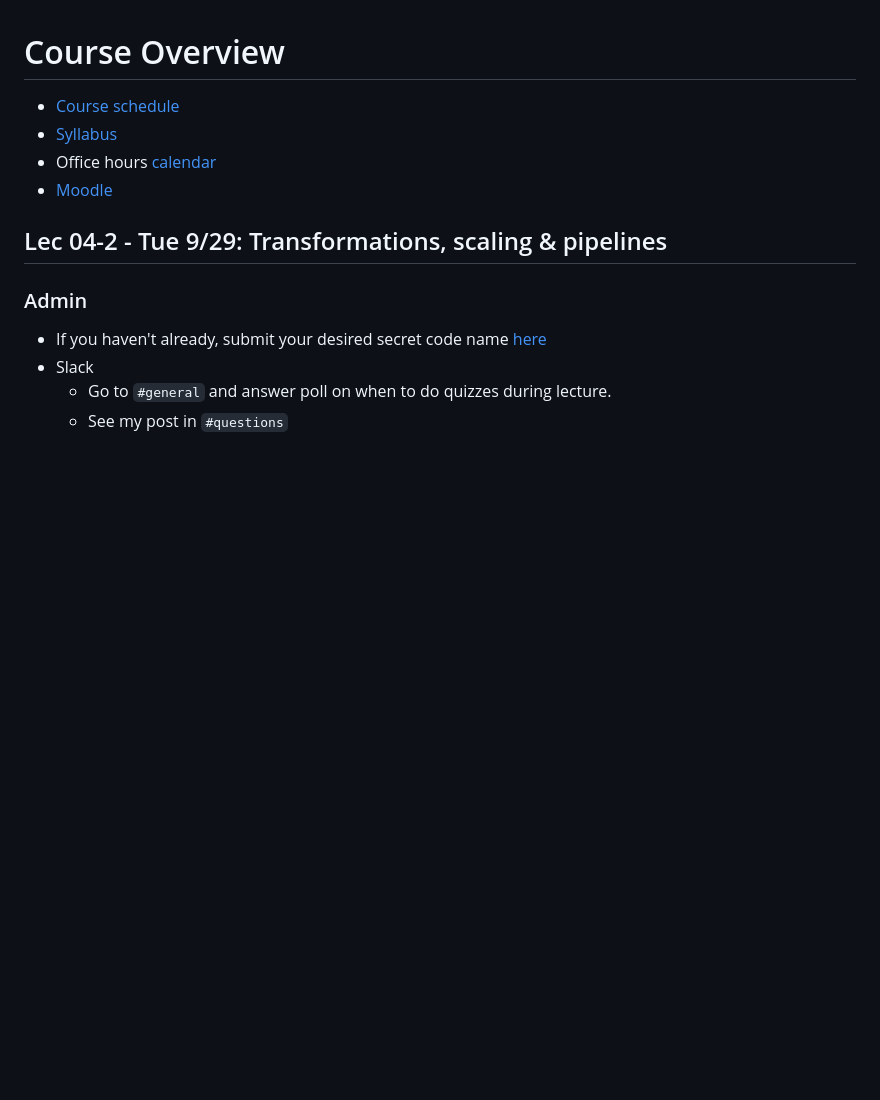
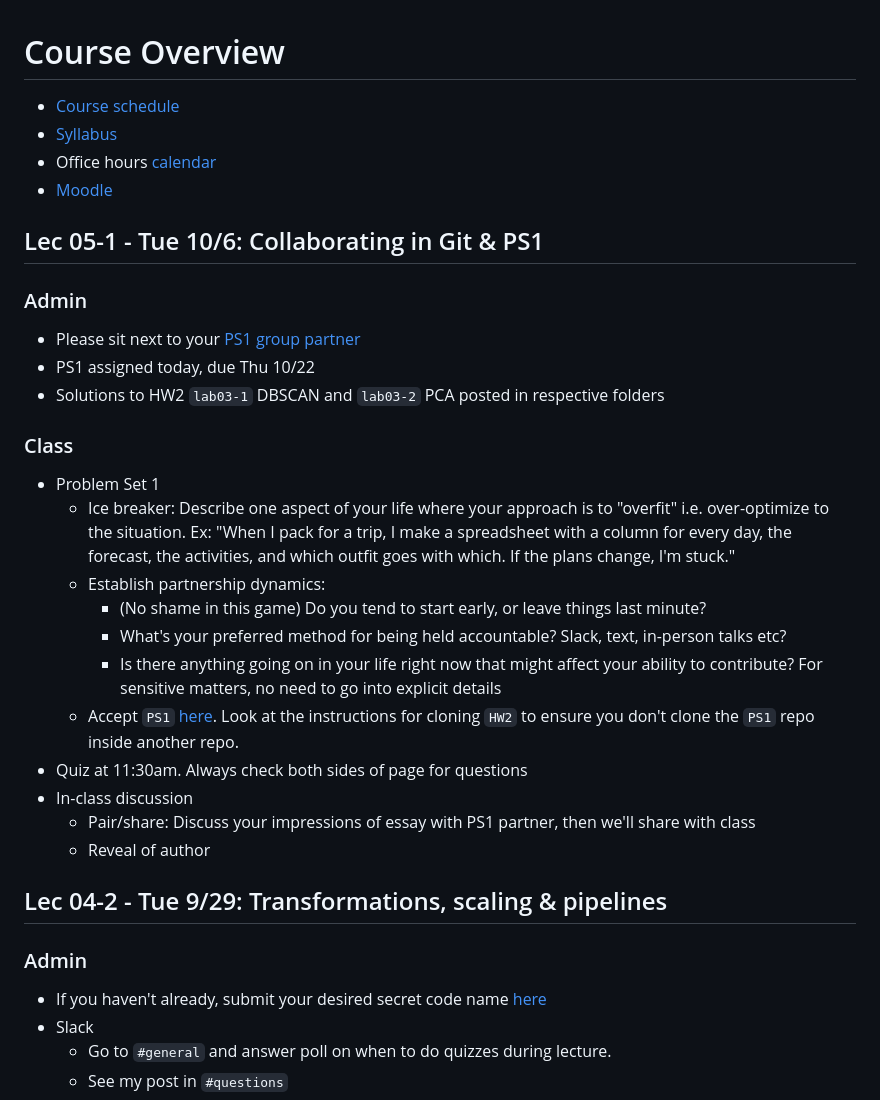
Before and after one commit to 2026-09-SDS293/SDS293_lectures, a Markdown page: README.md, the part around the change. Drawn GitHub-style; blank space fills up the shorter version.

Commit message:
Done Lec05-1

```diff
--- a/README.md
+++ b/README.md
@@ -4,6 +4,31 @@
 - [Syllabus](https://docs.google.com/document/d/1lK7GGtBCa7a2vtsxQLncKqUdS1siXBVi27ruP0pS3SA/edit?tab=t.0#heading=h.xgrewbu2h3w3)
 - Office hours [calendar](https://calendar.google.com/calendar/embed?src=c_hoe7p7ku3rhppoot8e38mponpo%40group.calendar.google.com&ctz=America%2FNew_York)
 - [Moodle](https://moodle.smith.edu/course/view.php?id=57160)
+
+
+
+## Lec 05-1 - Tue 10/6: Collaborating in Git & PS1
+
+### Admin
+
+- Please sit next to your [PS1 group partner](https://docs.google.com/spreadsheets/d/e/2PACX-1vSqP8n3SVX4nqgHFFRZ-Esp7jLZrEnU_cEzYV-yJbTyfzQPVMWioL2sxeFmvLe9Le-OWEd04Tx6Q3TA/pubhtml?gid=518669777&single=true)
+- PS1 assigned today, due Thu 10/22
+- Solutions to HW2 `lab03-1` DBSCAN and `lab03-2` PCA posted in respective folders
+
+### Class
+
+- Problem Set 1
+    - Ice breaker: Describe one aspect of your life where your approach is to "overfit" i.e. over-optimize to the situation. Ex: "When I pack for a trip, I make a spreadsheet with a column for every day, the forecast, the activities, and which outfit goes with which. If the plans change, I'm stuck."
+    - Establish partnership dynamics:
+        - (No shame in this game) Do you tend to start early, or leave things last minute?
+        - What's your preferred method for being held accountable? Slack, text, in-person talks etc?
+        - Is there anything going on in your life right now that might affect your ability to contribute? For sensitive matters, no need to go into explicit details
+    - Accept `PS1` [here](https://classroom50.org/2026-09-SDS293/2026-09-sds293-modeling-for-machine-lear/assignments/problem-set-1/accept). Look at the instructions for cloning `HW2` to ensure you don't clone the `PS1` repo inside another repo.
+- Quiz at 11:30am. Always check both sides of page for questions
+- In-class discussion
+    - Pair/share: Discuss your impressions of essay with PS1 partner, then we'll share with class
+    - Reveal of author
+
 
 
 ## Lec 04-2 - Tue 9/29: Transformations, scaling & pipelines
```
